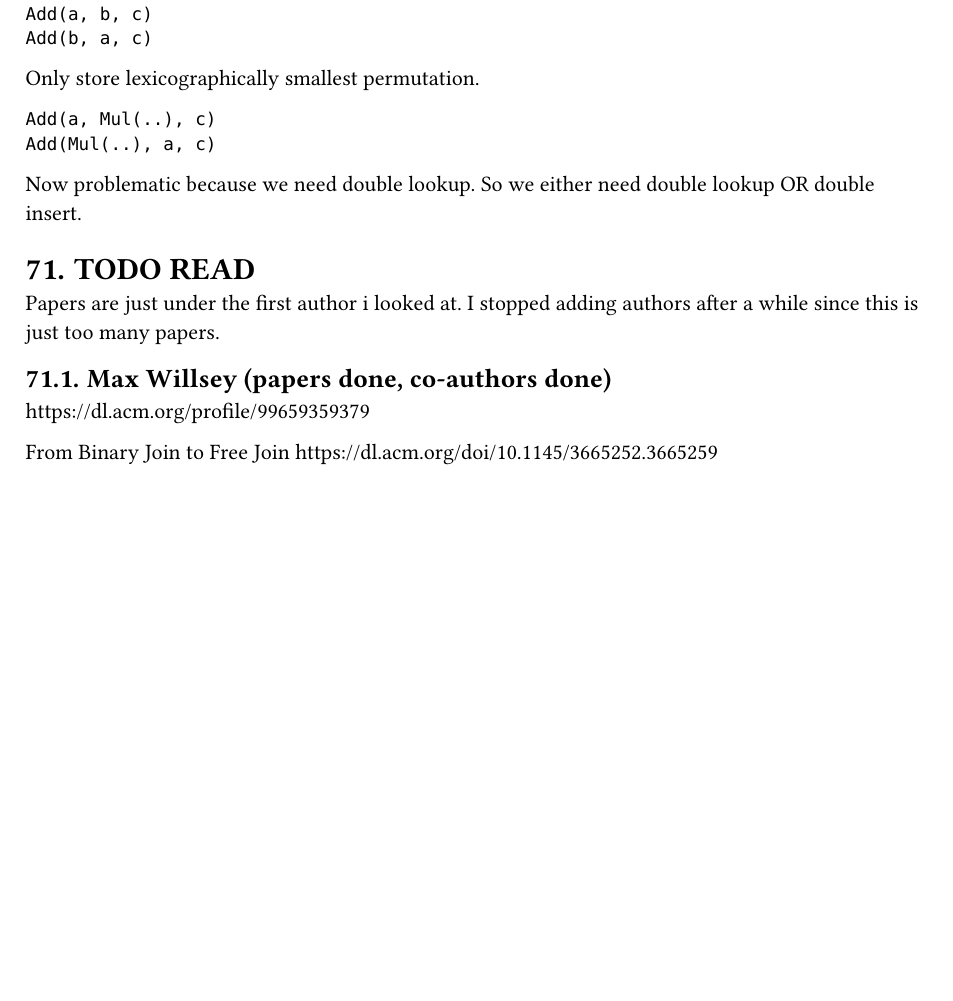
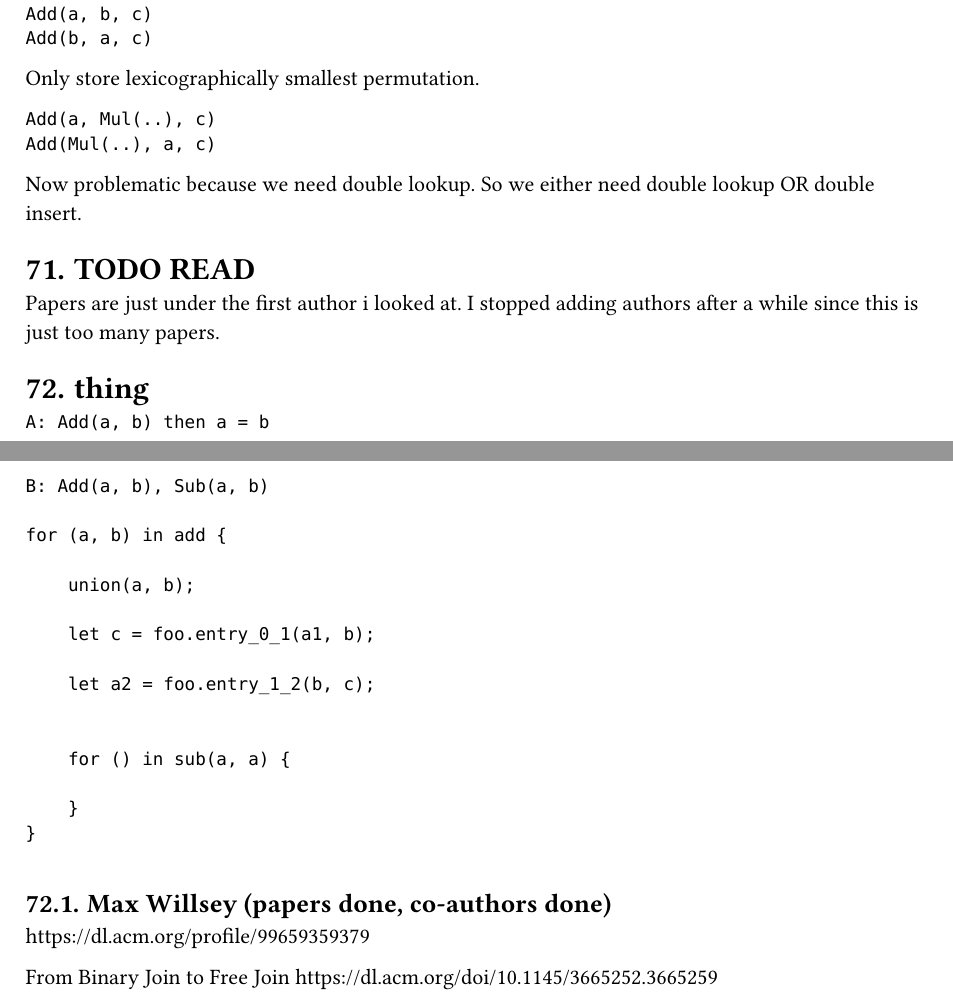
Before and after one commit to oatlog/oatlog, a Typst document (doc/ideas/main.typ): part of page 42 of 49 before the commit and two parts of pages 42 and 43 of 50 after it, the two joined at a grey line, cut so that both start at the same text, the shorter picture padded with empty space. Compiled offline with Typst 0.15.

Commit message:
notes from meeting

````diff
--- a/doc/ideas/main.typ
+++ b/doc/ideas/main.typ
@@ -2507,6 +2504,30 @@ So we either need double lookup OR double insert.
 Papers are just under the first author i looked at.
 I stopped adding authors after a while since this is just too many papers.
 
+
+= thing
+```
+A: Add(a, b) then a = b
+
+B: Add(a, b), Sub(a, b)
+
+for (a, b) in add {
+
+    union(a, b);
+
+    let c = foo.entry_0_1(a1, b);
+
+    let a2 = foo.entry_1_2(b, c);
+
+
+    for () in sub(a, a) {
+
+    }
+}
+
+
+```
+
 == Max Willsey (papers done, co-authors done)
 https://dl.acm.org/profile/99659359379
 
````
Also changed, not shown: doc/report/main.typ (+22 -1 lines), doc/ideas/main.typ (13 more changed lines). Lines whose indentation alone changed are shown as unchanged.
